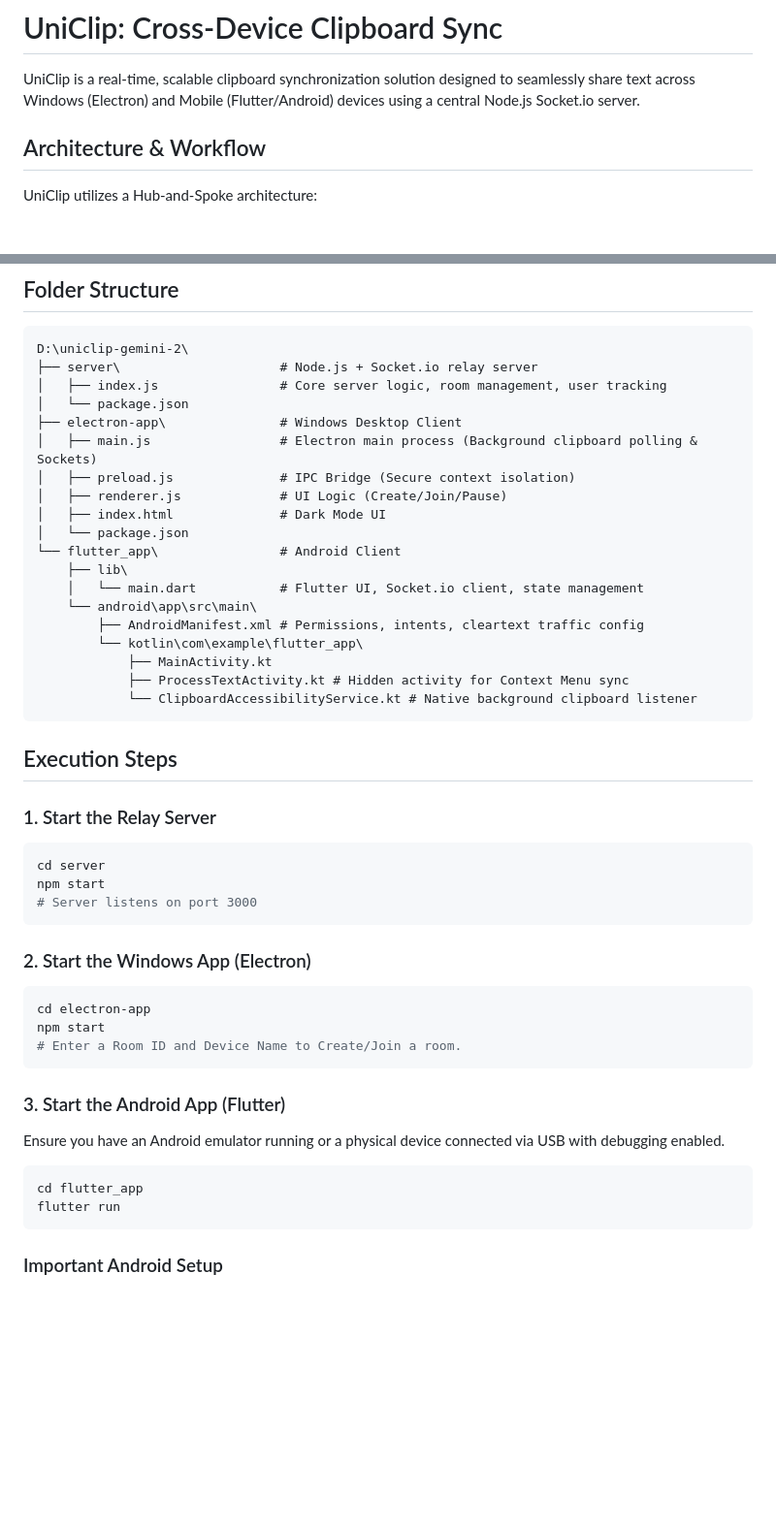
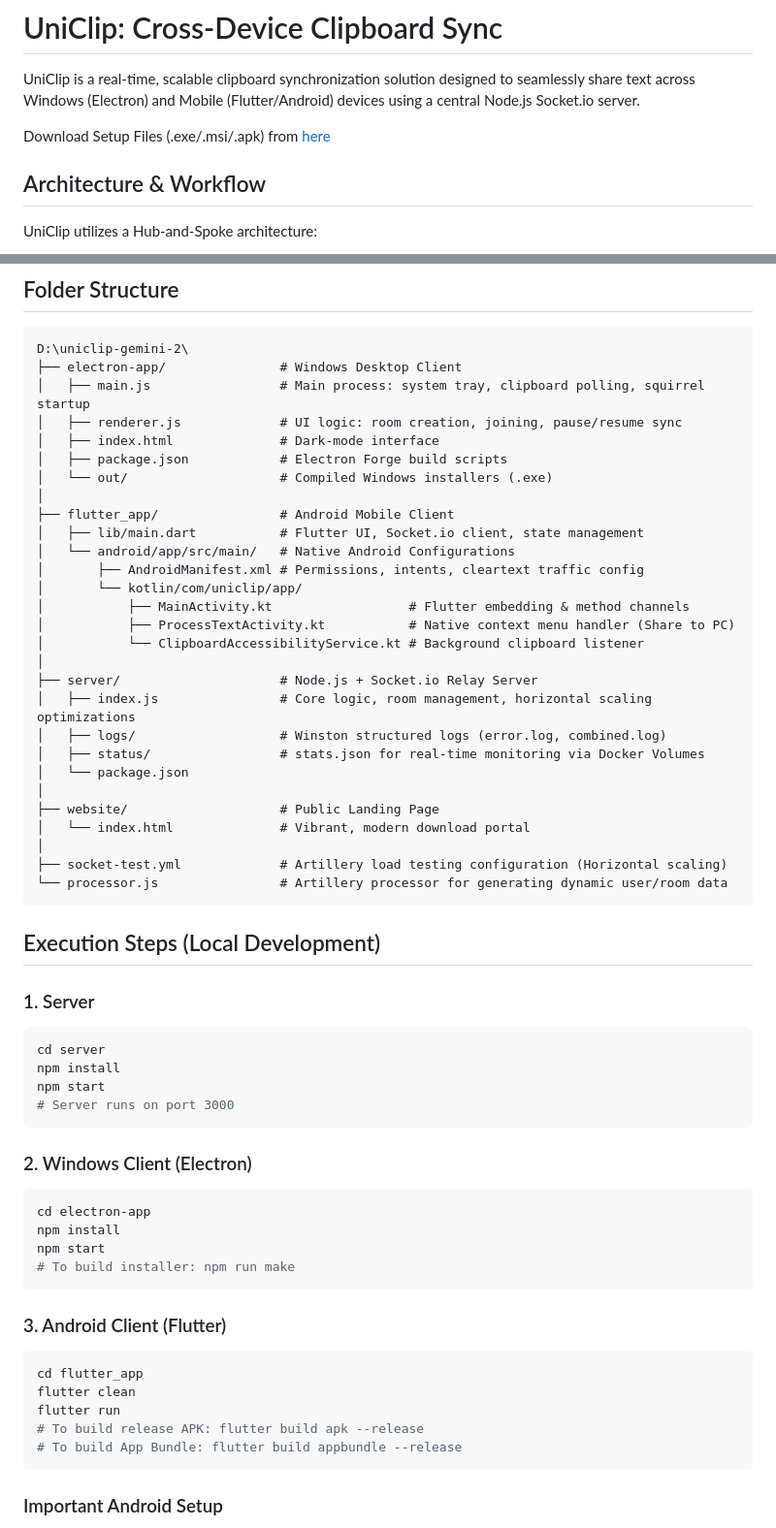
Before and after one commit to armaanshoaib/UniClip, a Markdown page: README.md, 2 parts joined by grey strips. Shown at 97% size. GitHub-like rendering; blank space fills up the shorter version.

````diff
--- a/README.md
+++ b/README.md
@@ -1,6 +1,8 @@
 # UniClip: Cross-Device Clipboard Sync
 
 UniClip is a real-time, scalable clipboard synchronization solution designed to seamlessly share text across Windows (Electron) and Mobile (Flutter/Android) devices using a central Node.js Socket.io server.
+
+Download Setup Files (.exe/.msi/.apk) from [here](https://uniclip.online)
 
 ## Architecture & Workflow
 
@@ -27,47 +29,60 @@ UniClip utilizes a Hub-and-Spoke architecture:
 ## Folder Structure
 ```text
 D:\uniclip-gemini-2\
-├── server\                     # Node.js + Socket.io relay server
-│   ├── index.js                # Core server logic, room management, user tracking
+├── electron-app/               # Windows Desktop Client
+│   ├── main.js                 # Main process: system tray, clipboard polling, squirrel startup
+│   ├── renderer.js             # UI logic: room creation, joining, pause/resume sync
+│   ├── index.html              # Dark-mode interface
+│   ├── package.json            # Electron Forge build scripts
+│   └── out/                    # Compiled Windows installers (.exe)
+│
+├── flutter_app/                # Android Mobile Client
+│   ├── lib/main.dart           # Flutter UI, Socket.io client, state management
+│   └── android/app/src/main/   # Native Android Configurations
+│       ├── AndroidManifest.xml # Permissions, intents, cleartext traffic config
+│       └── kotlin/com/uniclip/app/
+│           ├── MainActivity.kt                  # Flutter embedding & method channels
+│           ├── ProcessTextActivity.kt           # Native context menu handler (Share to PC)
+│           └── ClipboardAccessibilityService.kt # Background clipboard listener
+│
+├── server/                     # Node.js + Socket.io Relay Server
+│   ├── index.js                # Core logic, room management, horizontal scaling optimizations
+│   ├── logs/                   # Winston structured logs (error.log, combined.log)
+│   ├── status/                 # stats.json for real-time monitoring via Docker Volumes
 │   └── package.json
-├── electron-app\               # Windows Desktop Client
-│   ├── main.js                 # Electron main process (Background clipboard polling & Sockets)
-│   ├── preload.js              # IPC Bridge (Secure context isolation)
-│   ├── renderer.js             # UI Logic (Create/Join/Pause)
-│   ├── index.html              # Dark Mode UI
-│   └── package.json
-└── flutter_app\                # Android Client
-    ├── lib\
-    │   └── main.dart           # Flutter UI, Socket.io client, state management
-    └── android\app\src\main\
-        ├── AndroidManifest.xml # Permissions, intents, cleartext traffic config
-        └── kotlin\com\example\flutter_app\
-            ├── MainActivity.kt
-            ├── ProcessTextActivity.kt # Hidden activity for Context Menu sync
-            └── ClipboardAccessibilityService.kt # Native background clipboard listener
+│
+├── website/                    # Public Landing Page
+│   └── index.html              # Vibrant, modern download portal
+│
+├── socket-test.yml             # Artillery load testing configuration (Horizontal scaling)
+└── processor.js                # Artillery processor for generating dynamic user/room data
 ```
 
-## Execution Steps
 
-### 1. Start the Relay Server
+## Execution Steps (Local Development)
+
+### 1. Server
 ```bash
 cd server
+npm install
 npm start
-# Server listens on port 3000
+# Server runs on port 3000
+```
+### 2. Windows Client (Electron)
+```bash
+cd electron-app
+npm install
+npm start
+# To build installer: npm run make
 ```
 
-### 2. Start the Windows App (Electron)
-```bash
-cd electron-app
-npm start
-# Enter a Room ID and Device Name to Create/Join a room.
-```
-
-### 3. Start the Android App (Flutter)
-Ensure you have an Android emulator running or a physical device connected via USB with debugging enabled.
+### 3. Android Client (Flutter)
 ```bash
 cd flutter_app
+flutter clean
 flutter run
+# To build release APK: flutter build apk --release
+# To build App Bundle: flutter build appbundle --release
 ```
 
 ### Important Android Setup
````
